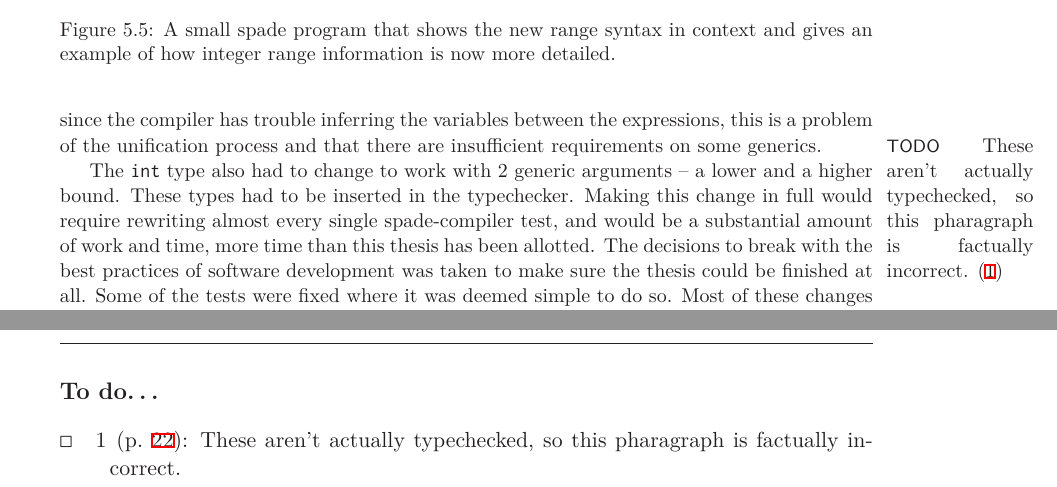
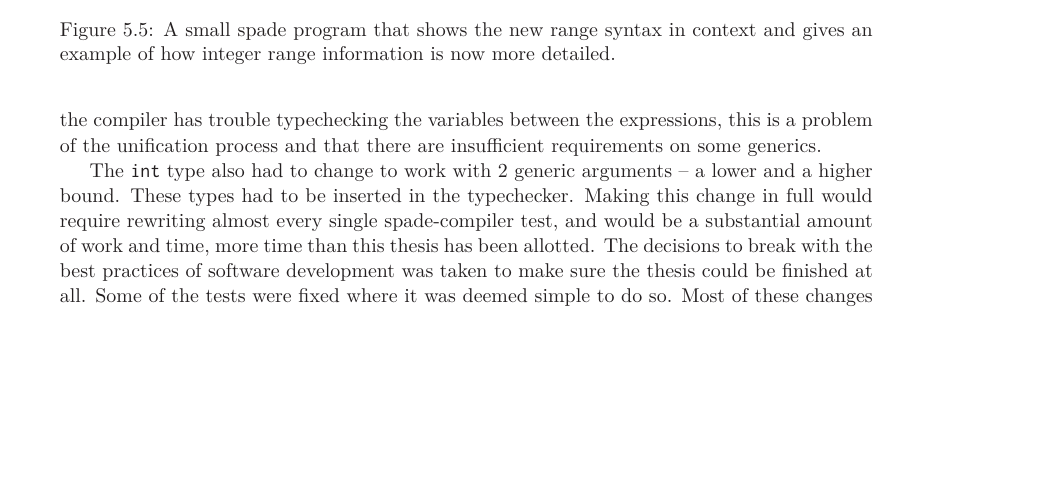
Before and after one commit to FredTheDino/thesis-spade-lang, a LaTeX thesis (documents/thesis.tex, which reads documents/results.tex): two parts of pages 28 and 39 of 39 before the commit and part of page 28 of 38 after it, the two joined at a grey line, cut so that both start at the same text, the shorter picture padded with empty space. Compiled offline with XeLaTeX; a LaTeX package or settings file that is missing is left out.

Commit message:
Try to clear up some details

```diff
--- a/documents/results.tex
+++ b/documents/results.tex
@@ -233,8 +233,7 @@ entity main(clk: clock, rst: bool) -> int<14..14> {
   \label{fig:BetterProgram}
 \end{figure}
 
-The syntax of the Spade language was first of all changed to parse \verb+int+ types differently, the syntax \verb+int<L..H>+ allowing ranges to be specified. The old syntax \verb+int<W>+ was still supported but was syntactic-sugar for \verb!int<!$-(2^{w+1})$\verb!..!$(2^{w+1})-1$\verb!>! (the $+1$ part comes from all integers being signed in Spade) since this would give partial compatibility with older spade-program. In the previous work a lot more syntaxes were added but they were considered extraneous for updating the typeinference. This change makes it possible to propagate the range information from one function to another in the form of a range -- which is more precise than a wordlength which was what was available before. The Figure \ref{fig:BetterProgram} shows this new syntax in a small example spade-program. The extra variables \verb+a+, \verb+b+ and \verb+c+ are required to make the program compile, since the compiler has trouble inferring the variables between the expressions, this is a problem of the unification process and that there are insufficient requirements on some generics.
-\Todo{These aren't actually typechecked, so this pharagraph is factually incorrect.}
+The syntax of the Spade language was first of all changed to parse \verb+int+ types differently, the syntax \verb+int<L..H>+ allowing ranges to be specified. The old syntax \verb+int<W>+ was still supported but was syntactic-sugar for \verb!int<!$-(2^{w+1})$\verb!..!$(2^{w+1})-1$\verb!>! (the $+1$ part comes from all integers being signed in Spade) since this would give partial compatibility with older spade-program. In the previous work a lot more syntaxes were added but they were considered extraneous for updating the typeinference. This change makes it possible to propagate the range information from one function to another in the form of a range -- which is more precise than a wordlength which was what was available before. The Figure \ref{fig:BetterProgram} shows this new syntax in a small example spade-program. The extra variables \verb+a+, \verb+b+ and \verb+c+ are required to make the program compile, since the compiler has trouble typechecking the variables between the expressions, this is a problem of the unification process and that there are insufficient requirements on some generics.
 
 The \verb+int+ type also had to change to work with 2 generic arguments -- a lower and a higher bound. These types had to be inserted in the typechecker. Making this change in full would require rewriting almost every single spade-compiler test, and would be a substantial amount of work and time, more time than this thesis has been allotted. The decisions to break with the best practices of software development was taken to make sure the thesis could be finished at all. Some of the tests were fixed where it was deemed simple to do so. Most of these changes were very mechanical though. The wordlength inference code also needed to be changed slightly to accept the new ranges as inputs from the typechecker.
 
```
